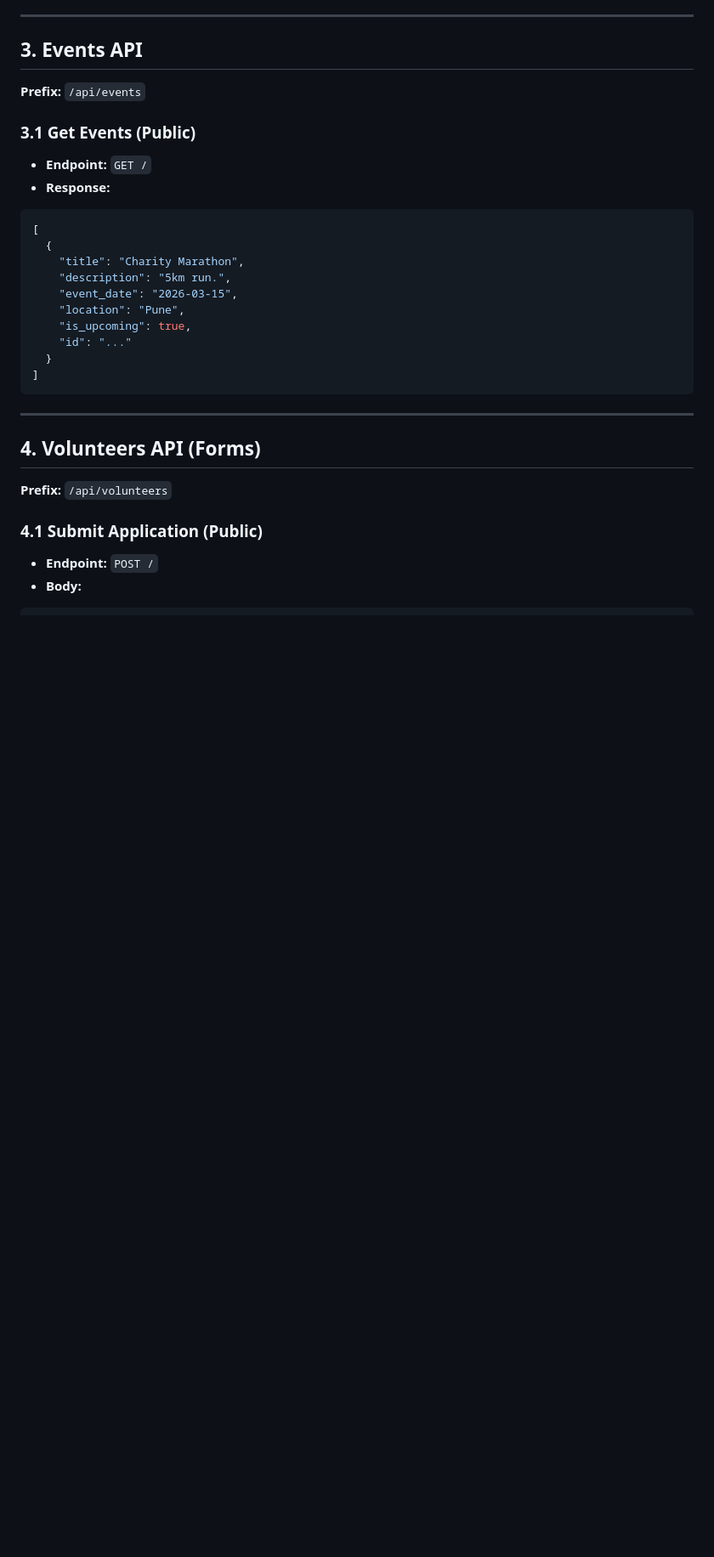
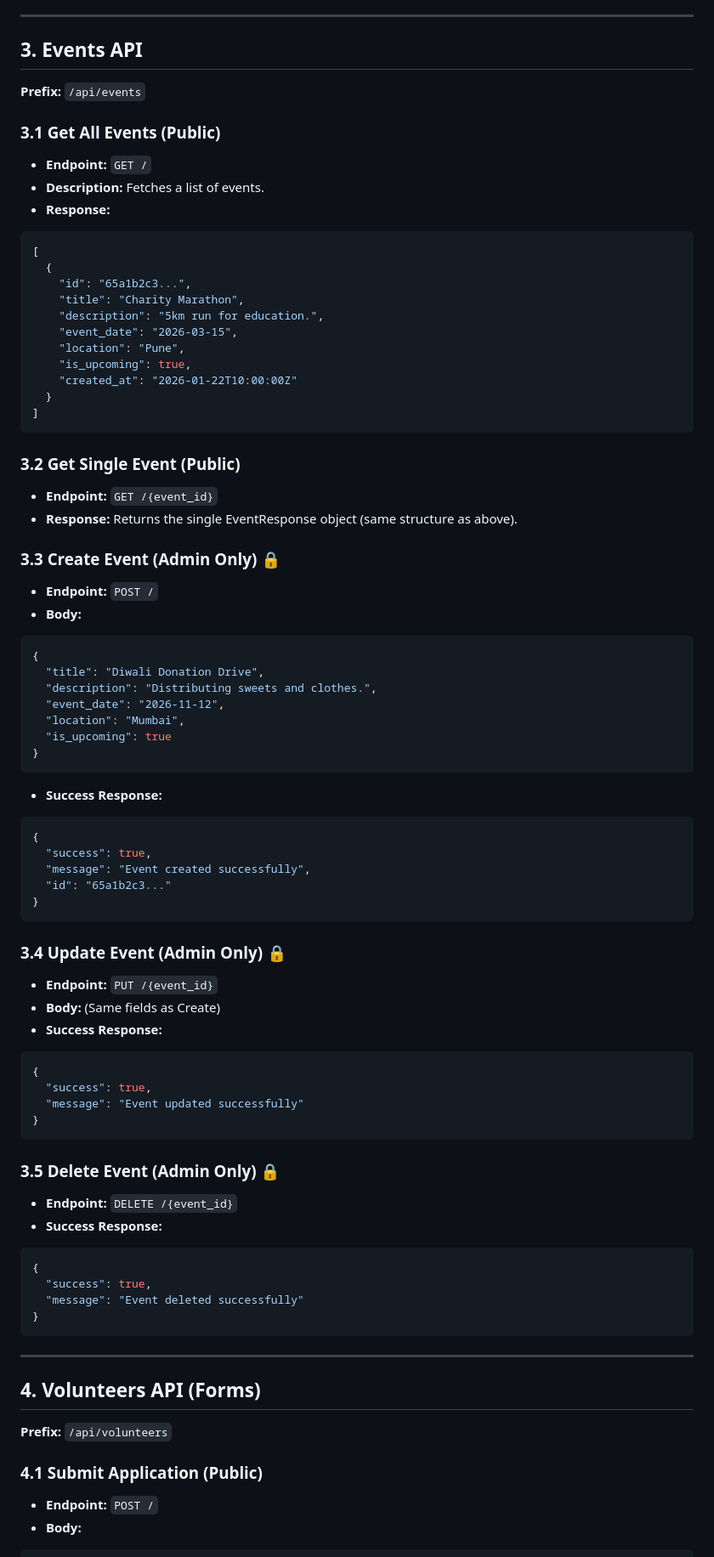
Before and after one commit to Kshitijpatill/Tap2Smile-NGO, a Markdown page: docs/api-contracts.md, the part around one of its changes. Shown at 85% size. GitHub-like rendering; blank space fills up the shorter version.

````diff
--- a/docs/api-contracts.md
+++ b/docs/api-contracts.md
@@ -109,20 +109,68 @@ Authorization: Bearer <your_access_token>
 ## 3. Events API
 **Prefix:** `/api/events`
 
-### 3.1 Get Events (Public)
+### 3.1 Get All Events (Public)
 - **Endpoint:** `GET /`
+- **Description:** Fetches a list of events.
 - **Response:**
 ```json
 [
   {
+    "id": "65a1b2c3...",
     "title": "Charity Marathon",
-    "description": "5km run.",
+    "description": "5km run for education.",
     "event_date": "2026-03-15",
     "location": "Pune",
     "is_upcoming": true,
-    "id": "..."
+    "created_at": "2026-01-22T10:00:00Z"
   }
 ]
+```
+
+### 3.2 Get Single Event (Public)
+- **Endpoint:** `GET /{event_id}`
+- **Response:** Returns the single EventResponse object (same structure as above).
+
+### 3.3 Create Event (Admin Only) 🔒
+- **Endpoint:** `POST /`
+- **Body:**
+```json
+{
+  "title": "Diwali Donation Drive",
+  "description": "Distributing sweets and clothes.",
+  "event_date": "2026-11-12",
+  "location": "Mumbai",
+  "is_upcoming": true
+}
+```
+- **Success Response:**
+```json
+{
+  "success": true,
+  "message": "Event created successfully",
+  "id": "65a1b2c3..."
+}
+```
+
+### 3.4 Update Event (Admin Only) 🔒
+- **Endpoint:** `PUT /{event_id}`
+- **Body:** (Same fields as Create)
+- **Success Response:**
+```json
+{
+  "success": true,
+  "message": "Event updated successfully"
+}
+```
+
+### 3.5 Delete Event (Admin Only) 🔒
+- **Endpoint:** `DELETE /{event_id}`
+- **Success Response:**
+```json
+{
+  "success": true,
+  "message": "Event deleted successfully"
+}
 ```
 
 ---
````
Also changed, not shown: other parts of docs/api-contracts.md (+54 -2 lines).
